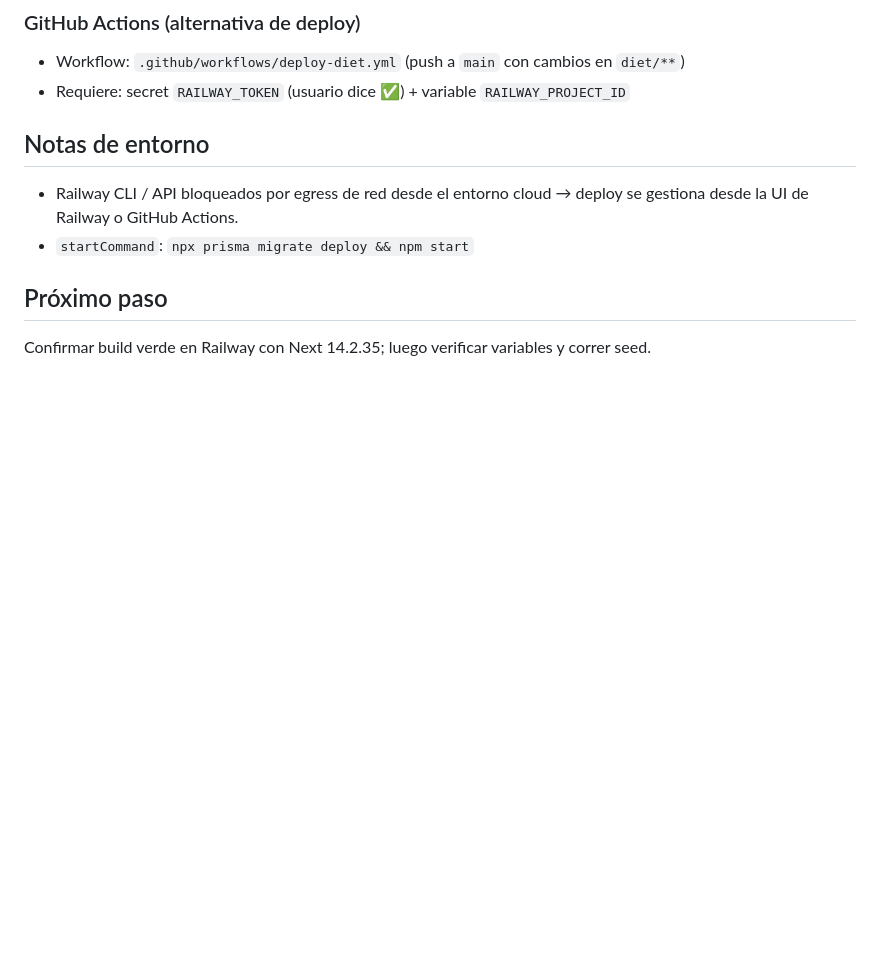
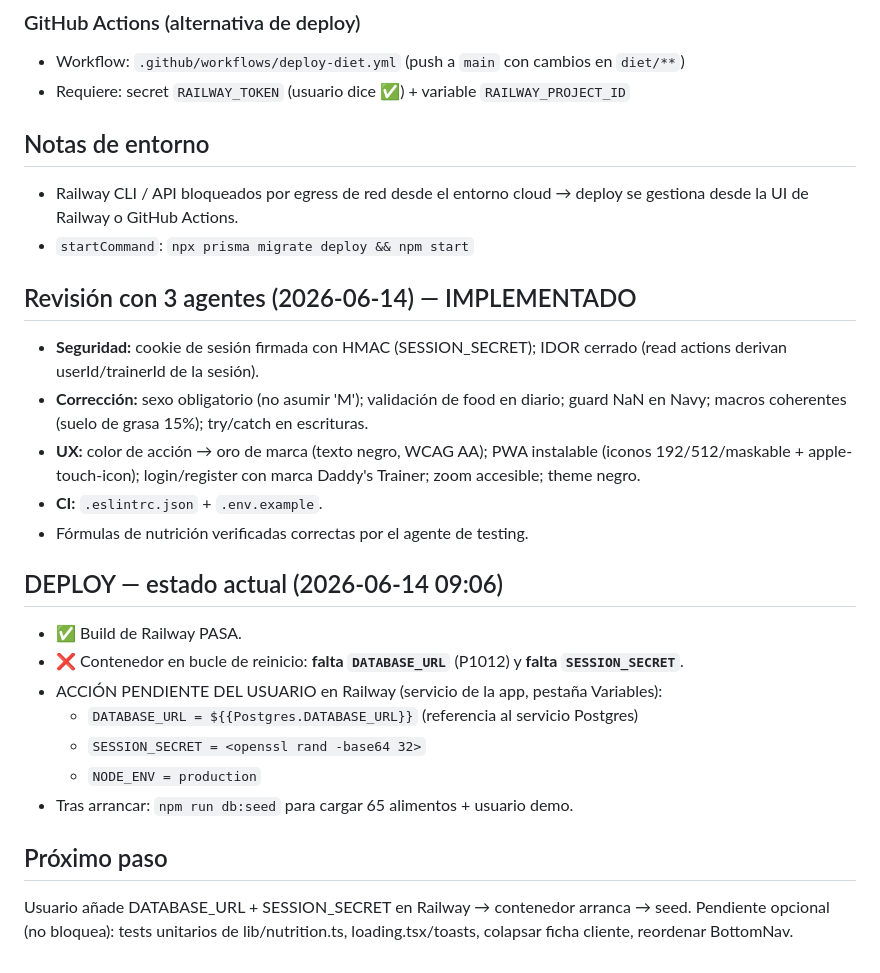
Before and after one commit to pimaxinvest-byte/Pfin, a Markdown page: diet/PROGRESS.md, the part around the change. Rendered like a GitHub page; blank space fills up the shorter version.

Commit message:
docs: update PROGRESS — agent review implemented, deploy needs DATABASE_URL

```diff
--- a/diet/PROGRESS.md
+++ b/diet/PROGRESS.md
@@ -54,5 +54,22 @@ Estado: build local VERDE. Fixes aplicados:
 - Railway CLI / API bloqueados por egress de red desde el entorno cloud → deploy se gestiona desde la UI de Railway o GitHub Actions.
 - `startCommand`: `npx prisma migrate deploy && npm start`
 
+## Revisión con 3 agentes (2026-06-14) — IMPLEMENTADO
+- **Seguridad:** cookie de sesión firmada con HMAC (SESSION_SECRET); IDOR cerrado (read actions derivan userId/trainerId de la sesión).
+- **Corrección:** sexo obligatorio (no asumir 'M'); validación de food en diario; guard NaN en Navy; macros coherentes (suelo de grasa 15%); try/catch en escrituras.
+- **UX:** color de acción → oro de marca (texto negro, WCAG AA); PWA instalable (iconos 192/512/maskable + apple-touch-icon); login/register con marca Daddy's Trainer; zoom accesible; theme negro.
+- **CI:** `.eslintrc.json` + `.env.example`.
+- Fórmulas de nutrición verificadas correctas por el agente de testing.
+
+## DEPLOY — estado actual (2026-06-14 09:06)
+- ✅ Build de Railway PASA.
+- ❌ Contenedor en bucle de reinicio: **falta `DATABASE_URL`** (P1012) y **falta `SESSION_SECRET`**.
+- ACCIÓN PENDIENTE DEL USUARIO en Railway (servicio de la app, pestaña Variables):
+  - `DATABASE_URL = ${{Postgres.DATABASE_URL}}`  (referencia al servicio Postgres)
+  - `SESSION_SECRET = <openssl rand -base64 32>`
+  - `NODE_ENV = production`
+- Tras arrancar: `npm run db:seed` para cargar 65 alimentos + usuario demo.
+
 ## Próximo paso
-Confirmar build verde en Railway con Next 14.2.35; luego verificar variables y correr seed.
+Usuario añade DATABASE_URL + SESSION_SECRET en Railway → contenedor arranca → seed.
+Pendiente opcional (no bloquea): tests unitarios de lib/nutrition.ts, loading.tsx/toasts, colapsar ficha cliente, reordenar BottomNav.
```
